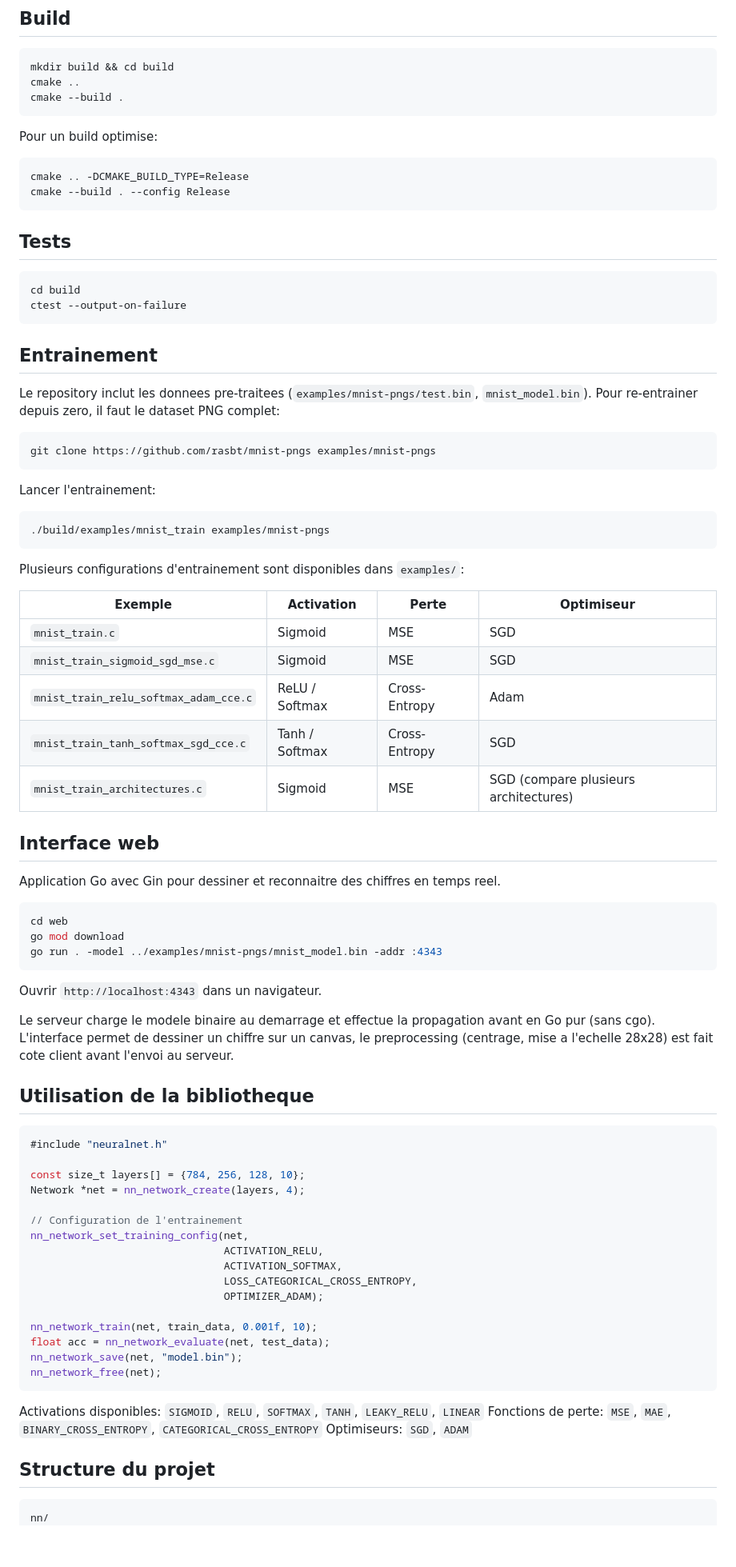
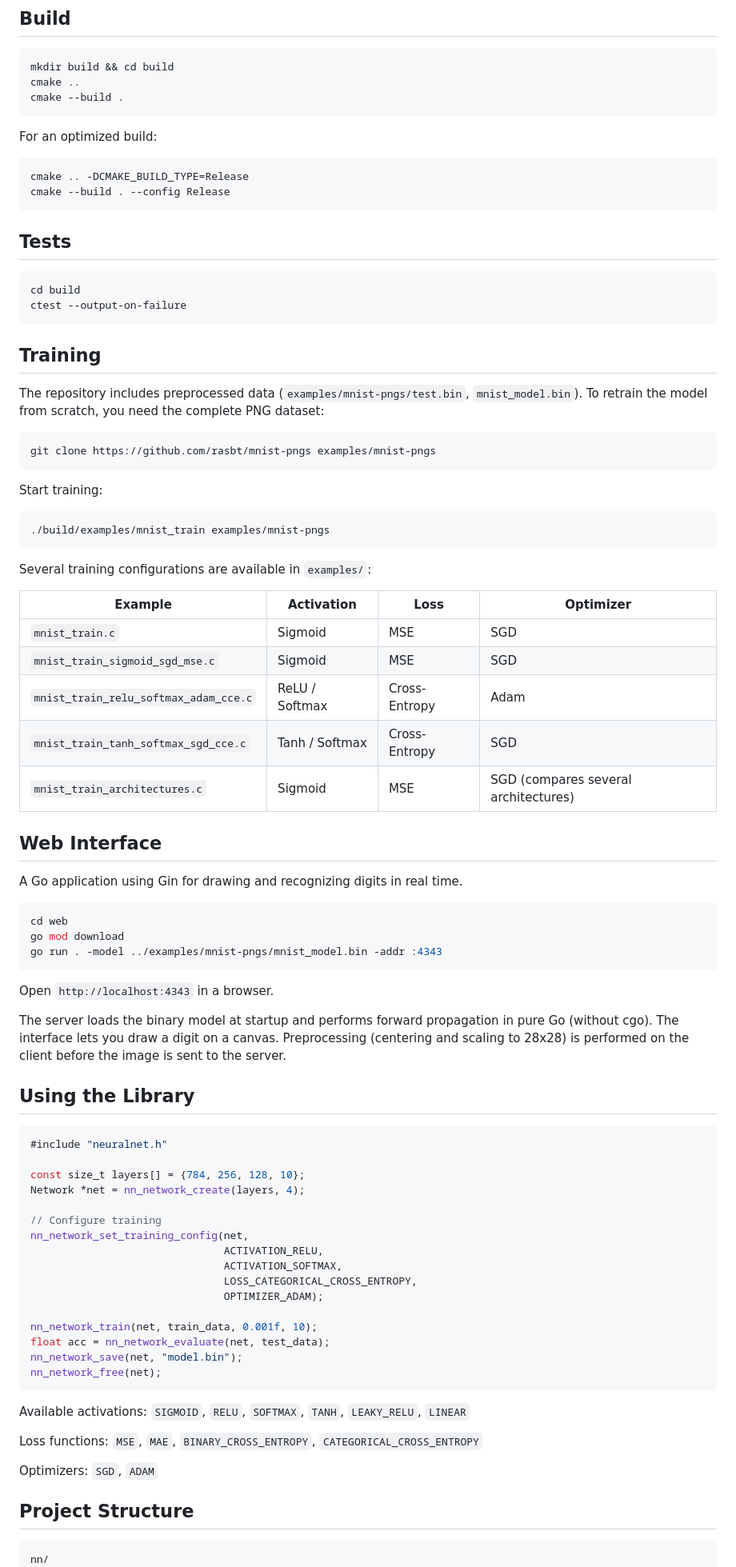
Before and after one commit to nmizern/mnist-neural-network-c, a Markdown page: README.md, the part around one of its changes. Shown at 80% size. Rendered like a GitHub page; blank space fills up the shorter version.

````diff
--- a/README.md
+++ b/README.md
@@ -37,7 +41,7 @@ cmake ..
 cmake --build .
 ```
 
-Pour un build optimise:
+For an optimized build:
 
 ```bash
 cmake .. -DCMAKE_BUILD_TYPE=Release
@@ -51,33 +55,33 @@ cd build
 ctest --output-on-failure
 ```
 
-## Entrainement
+## Training
 
-Le repository inclut les donnees pre-traitees (`examples/mnist-pngs/test.bin`, `mnist_model.bin`). Pour re-entrainer depuis zero, il faut le dataset PNG complet:
+The repository includes preprocessed data (`examples/mnist-pngs/test.bin`, `mnist_model.bin`). To retrain the model from scratch, you need the complete PNG dataset:
 
 ```bash
 git clone https://github.com/rasbt/mnist-pngs examples/mnist-pngs
 ```
 
-Lancer l'entrainement:
+Start training:
 
 ```bash
 ./build/examples/mnist_train examples/mnist-pngs
 ```
 
-Plusieurs configurations d'entrainement sont disponibles dans `examples/`:
+Several training configurations are available in `examples/`:
 
-| Exemple | Activation | Perte | Optimiseur |
-|---------|-----------|-------|------------|
+| Example | Activation | Loss | Optimizer |
+|---------|------------|------|-----------|
 | `mnist_train.c` | Sigmoid | MSE | SGD |
 | `mnist_train_sigmoid_sgd_mse.c` | Sigmoid | MSE | SGD |
 | `mnist_train_relu_softmax_adam_cce.c` | ReLU / Softmax | Cross-Entropy | Adam |
 | `mnist_train_tanh_softmax_sgd_cce.c` | Tanh / Softmax | Cross-Entropy | SGD |
-| `mnist_train_architectures.c` | Sigmoid | MSE | SGD (compare plusieurs architectures) |
+| `mnist_train_architectures.c` | Sigmoid | MSE | SGD (compares several architectures) |
 
-## Interface web
+## Web Interface
 
-Application Go avec Gin pour dessiner et reconnaitre des chiffres en temps reel.
+A Go application using Gin for drawing and recognizing digits in real time.
 
 ```bash
 cd web
@@ -85,11 +89,11 @@ go mod download
 go run . -model ../examples/mnist-pngs/mnist_model.bin -addr :4343
 ```
 
-Ouvrir `http://localhost:4343` dans un navigateur.
+Open `http://localhost:4343` in a browser.
 
-Le serveur charge le modele binaire au demarrage et effectue la propagation avant en Go pur (sans cgo). L'interface permet de dessiner un chiffre sur un canvas, le preprocessing (centrage, mise a l'echelle 28x28) est fait cote client avant l'envoi au serveur.
+The server loads the binary model at startup and performs forward propagation in pure Go (without cgo). The interface lets you draw a digit on a canvas. Preprocessing (centering and scaling to 28x28) is performed on the client before the image is sent to the server.
 
-## Utilisation de la bibliotheque
+## Using the Library
 
 ```c
 #include "neuralnet.h"
@@ -97,7 +101,7 @@ Le serveur charge le modele binaire au demarrage et effectue la propagation avan
 const size_t layers[] = {784, 256, 128, 10};
 Network *net = nn_network_create(layers, 4);
 
-// Configuration de l'entrainement
+// Configure training
 nn_network_set_training_config(net,
                                ACTIVATION_RELU,
                                ACTIVATION_SOFTMAX,
@@ -110,11 +114,13 @@ nn_network_save(net, "model.bin");
 nn_network_free(net);
 ```
 
-Activations disponibles: `SIGMOID`, `RELU`, `SOFTMAX`, `TANH`, `LEAKY_RELU`, `LINEAR`
-Fonctions de perte: `MSE`, `MAE`, `BINARY_CROSS_ENTROPY`, `CATEGORICAL_CROSS_ENTROPY`
-Optimiseurs: `SGD`, `ADAM`
+Available activations: `SIGMOID`, `RELU`, `SOFTMAX`, `TANH`, `LEAKY_RELU`, `LINEAR`
 
-## Structure du projet
+Loss functions: `MSE`, `MAE`, `BINARY_CROSS_ENTROPY`, `CATEGORICAL_CROSS_ENTROPY`
+
+Optimizers: `SGD`, `ADAM`
+
+## Project Structure
 
 ```
 nn/
````
Also changed, not shown: other parts of README.md (+31 -27 lines), README.fr.md (added, +154 -0 lines).
